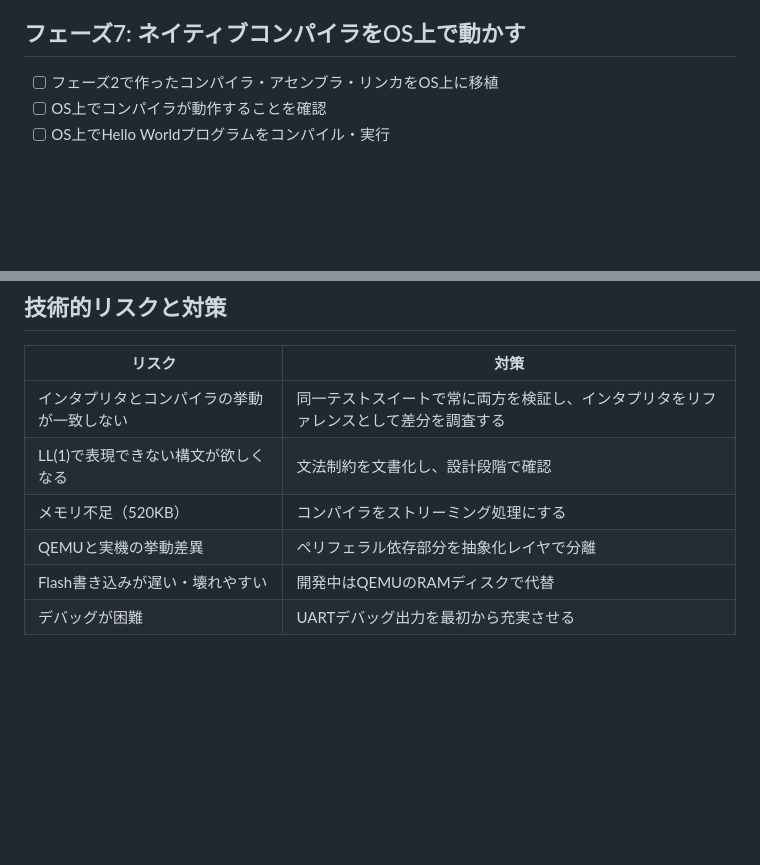
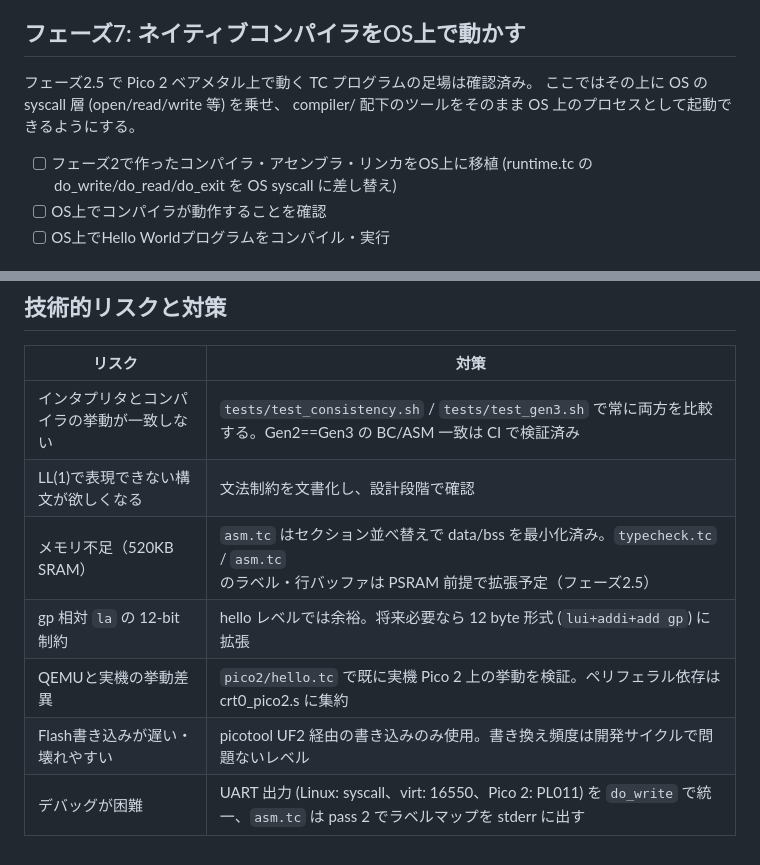
Before and after one commit to ikeji/mtos, a Markdown page: docs/roadmap.md, 2 parts joined by grey strips. Rendered like a GitHub page; blank space fills up the shorter version.

```diff
--- a/docs/roadmap.md
+++ b/docs/roadmap.md
@@ -111,7 +144,12 @@ C言語でフルパイプラインを実装し、動作を検証する。
 
 ## フェーズ7: ネイティブコンパイラをOS上で動かす
 
+フェーズ2.5 で Pico 2 ベアメタル上で動く TC プログラムの足場は確認済み。
+ここではその上に OS の syscall 層 (open/read/write 等) を乗せ、
+compiler/ 配下のツールをそのまま OS 上のプロセスとして起動できるようにする。
+
 - [ ] フェーズ2で作ったコンパイラ・アセンブラ・リンカをOS上に移植
+      (runtime.tc の do_write/do_read/do_exit を OS syscall に差し替え)
 - [ ] OS上でコンパイラが動作することを確認
 - [ ] OS上でHello Worldプログラムをコンパイル・実行
 
@@ -127,9 +165,10 @@ C言語でフルパイプラインを実装し、動作を検証する。
 
 | リスク | 対策 |
 |---|---|
-| インタプリタとコンパイラの挙動が一致しない | 同一テストスイートで常に両方を検証し、インタプリタをリファレンスとして差分を調査する |
+| インタプリタとコンパイラの挙動が一致しない | `tests/test_consistency.sh` / `tests/test_gen3.sh` で常に両方を比較する。Gen2==Gen3 の BC/ASM 一致は CI で検証済み |
 | LL(1)で表現できない構文が欲しくなる | 文法制約を文書化し、設計段階で確認 |
-| メモリ不足（520KB） | コンパイラをストリーミング処理にする |
-| QEMUと実機の挙動差異 | ペリフェラル依存部分を抽象化レイヤで分離 |
-| Flash書き込みが遅い・壊れやすい | 開発中はQEMUのRAMディスクで代替 |
-| デバッグが困難 | UARTデバッグ出力を最初から充実させる |
+| メモリ不足（520KB SRAM） | `asm.tc` はセクション並べ替えで data/bss を最小化済み。`typecheck.tc` / `asm.tc` のラベル・行バッファは PSRAM 前提で拡張予定（フェーズ2.5） |
+| gp 相対 `la` の 12-bit 制約 | hello レベルでは余裕。将来必要なら 12 byte 形式 (`lui+addi+add gp`) に拡張 |
+| QEMUと実機の挙動差異 | `pico2/hello.tc` で既に実機 Pico 2 上の挙動を検証。ペリフェラル依存は crt0_pico2.s に集約 |
+| Flash書き込みが遅い・壊れやすい | picotool UF2 経由の書き込みのみ使用。書き換え頻度は開発サイクルで問題ないレベル |
+| デバッグが困難 | UART 出力 (Linux: syscall、virt: 16550、Pico 2: PL011) を `do_write` で統一、`asm.tc` は pass 2 でラベルマップを stderr に出す |
```
Also changed, not shown: other parts of docs/roadmap.md (+54 -21 lines).
